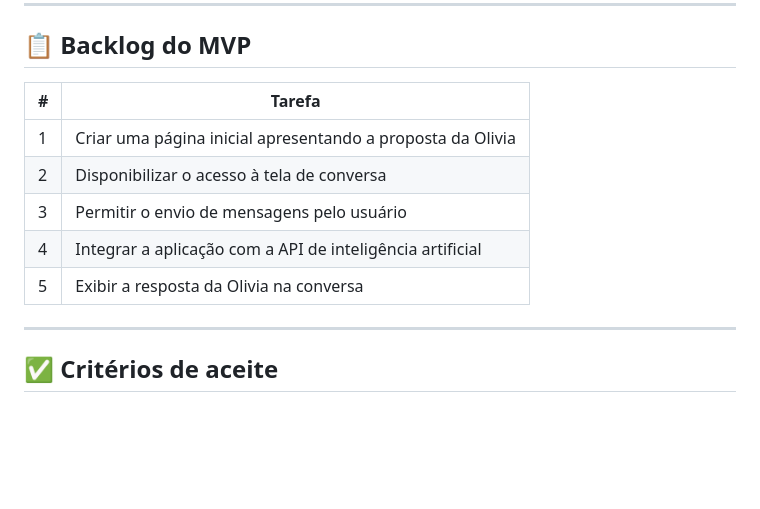
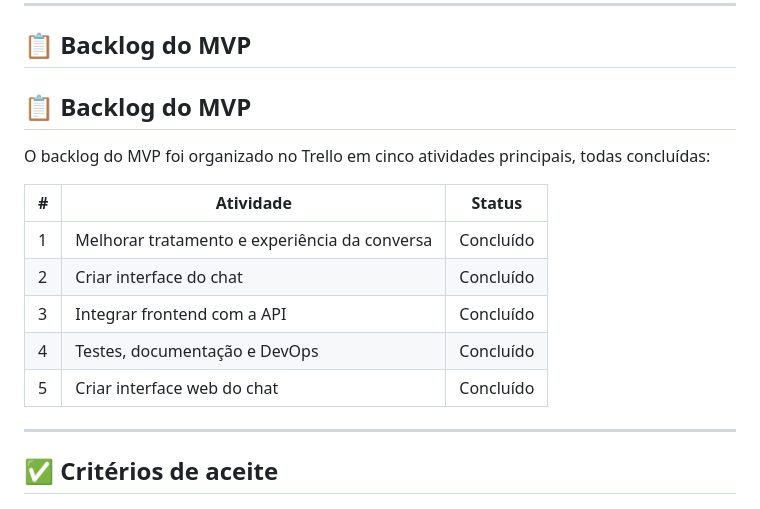
Before and after one commit to DanielLindoso/oliviaassistente, a Markdown page: README.md, the part around the change. Drawn GitHub-style; blank space fills up the shorter version.

Commit message:
docs: atualizar backlog e documentação do MVP

```diff
--- a/README.md
+++ b/README.md
@@ -49,14 +49,17 @@ A jornada principal escolhida para o MVP é:
 
 ## 📋 Backlog do MVP
 
-| # | Tarefa |
-|---|---|
-| 1 | Criar uma página inicial apresentando a proposta da Olivia |
-| 2 | Disponibilizar o acesso à tela de conversa |
-| 3 | Permitir o envio de mensagens pelo usuário |
-| 4 | Integrar a aplicação com a API de inteligência artificial |
-| 5 | Exibir a resposta da Olivia na conversa |
+## 📋 Backlog do MVP
 
+O backlog do MVP foi organizado no Trello em cinco atividades principais, todas concluídas:
+
+| # | Atividade | Status |
+|---|---|---|
+| 1 | Melhorar tratamento e experiência da conversa | Concluído |
+| 2 | Criar interface do chat | Concluído |
+| 3 | Integrar frontend com a API | Concluído |
+| 4 | Testes, documentação e DevOps | Concluído |
+| 5 | Criar interface web do chat | Concluído |
 ---
 
 ## ✅ Critérios de aceite
```
